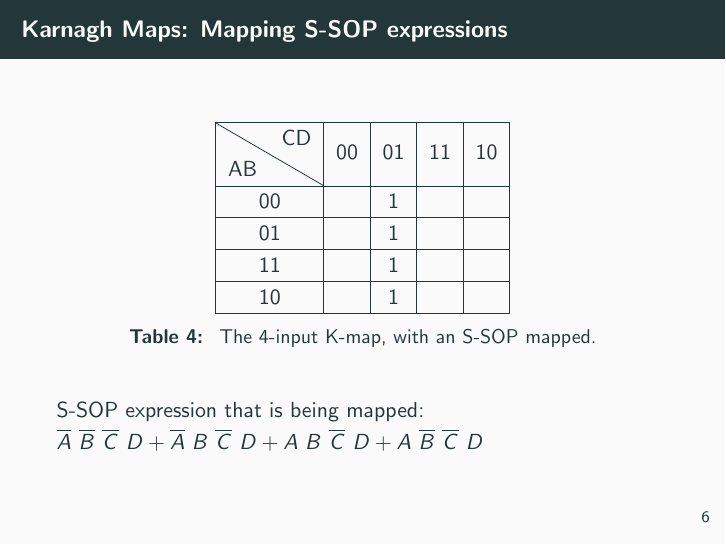
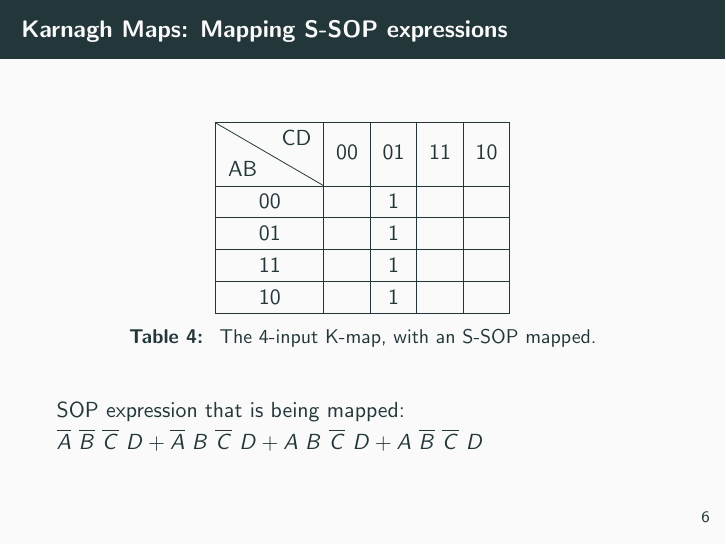
Before and after one commit to 918particle/ComputerLogicAndCircuitDesign, LaTeX slides (unit2/unit_two_part_four_lecture.tex): page 9 of 21. Compiled offline with pdfLaTeX.

Commit message:
Touched up lectures for today.

```diff
--- a/unit2/unit_two_part_four_lecture.tex
+++ b/unit2/unit_two_part_four_lecture.tex
@@ -119,7 +119,7 @@ $\overline{A}~\overline{B}~\overline{C}~\overline{D}+\overline{A}~\overline{B}~\
 \end{tabular}
 \caption{\label{tab:Kmap4} The 4-input K-map, with an S-SOP mapped.}
 \end{table}
-S-SOP expression that is being mapped: \\
+SOP expression that is being mapped: \\
 $\overline{A}~\overline{B}~\overline{C}~D+\overline{A}~B~\overline{C}~D+A~B~\overline{C}~D+A~\overline{B}~\overline{C}~D$
 \end{frame}
 
```
Also changed, not shown: unit2/unit_two_part_four_lecture.pdf.
